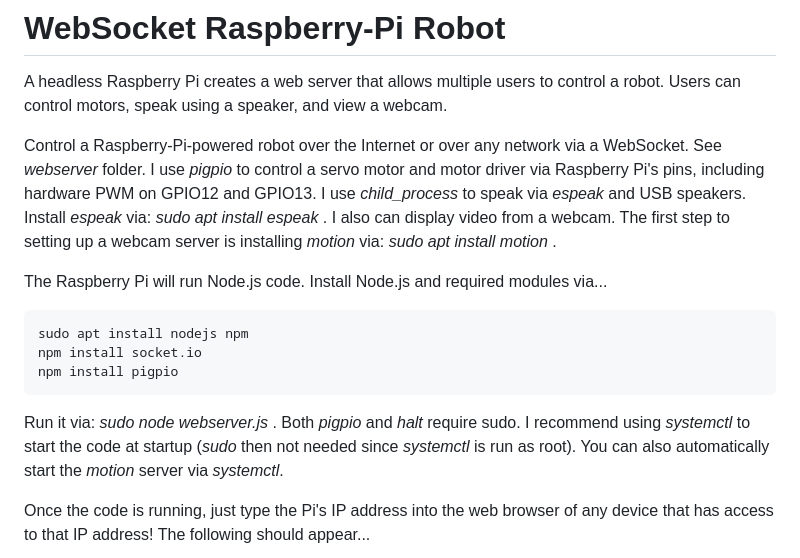
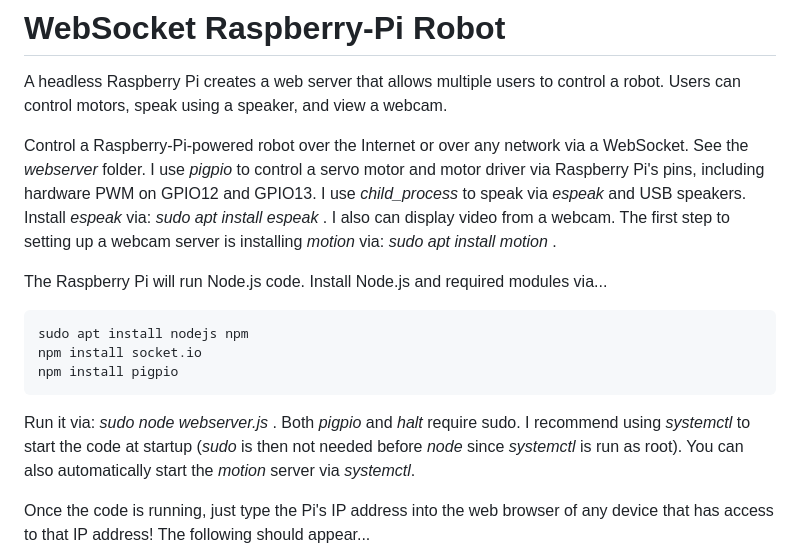
Before and after one commit to hellpig/WebSocket-Raspberry-Pi-robot, a Markdown page: README.md, the part around the change. GitHub-like rendering.

````diff
--- a/README.md
+++ b/README.md
@@ -1,7 +1,7 @@
 # WebSocket Raspberry-Pi Robot
 A headless Raspberry Pi creates a web server that allows multiple users to control a robot. Users can control motors, speak using a speaker, and view a webcam.
 
-Control a Raspberry-Pi-powered robot over the Internet or over any network via a WebSocket. See *webserver* folder. I use *pigpio* to control a servo motor and motor driver via Raspberry Pi's pins, including hardware PWM on GPIO12 and GPIO13. I use *child_process* to speak via *espeak* and USB speakers. Install *espeak* via: *sudo apt install espeak* . I also can display video from a webcam. The first step to setting up a webcam server is installing *motion* via: *sudo apt install motion* .
+Control a Raspberry-Pi-powered robot over the Internet or over any network via a WebSocket. See the *webserver* folder. I use *pigpio* to control a servo motor and motor driver via Raspberry Pi's pins, including hardware PWM on GPIO12 and GPIO13. I use *child_process* to speak via *espeak* and USB speakers. Install *espeak* via: *sudo apt install espeak* . I also can display video from a webcam. The first step to setting up a webcam server is installing *motion* via: *sudo apt install motion* .
 
 The Raspberry Pi will run Node.js code. Install Node.js and required modules via...
 ```
@@ -10,7 +10,7 @@ npm install socket.io
 npm install pigpio
 ```
 
-Run it via: *sudo node webserver.js* . Both *pigpio* and *halt* require sudo. I recommend using *systemctl* to start the code at startup (*sudo* then not needed since *systemctl* is run as root). You can also automatically start the *motion* server via *systemctl*.
+Run it via: *sudo node webserver.js* . Both *pigpio* and *halt* require sudo. I recommend using *systemctl* to start the code at startup (*sudo* is then not needed before *node* since *systemctl* is run as root). You can also automatically start the *motion* server via *systemctl*.
 
 Once the code is running, just type the Pi's IP address into the web browser of any device that has access to that IP address! The following should appear...
 
````
